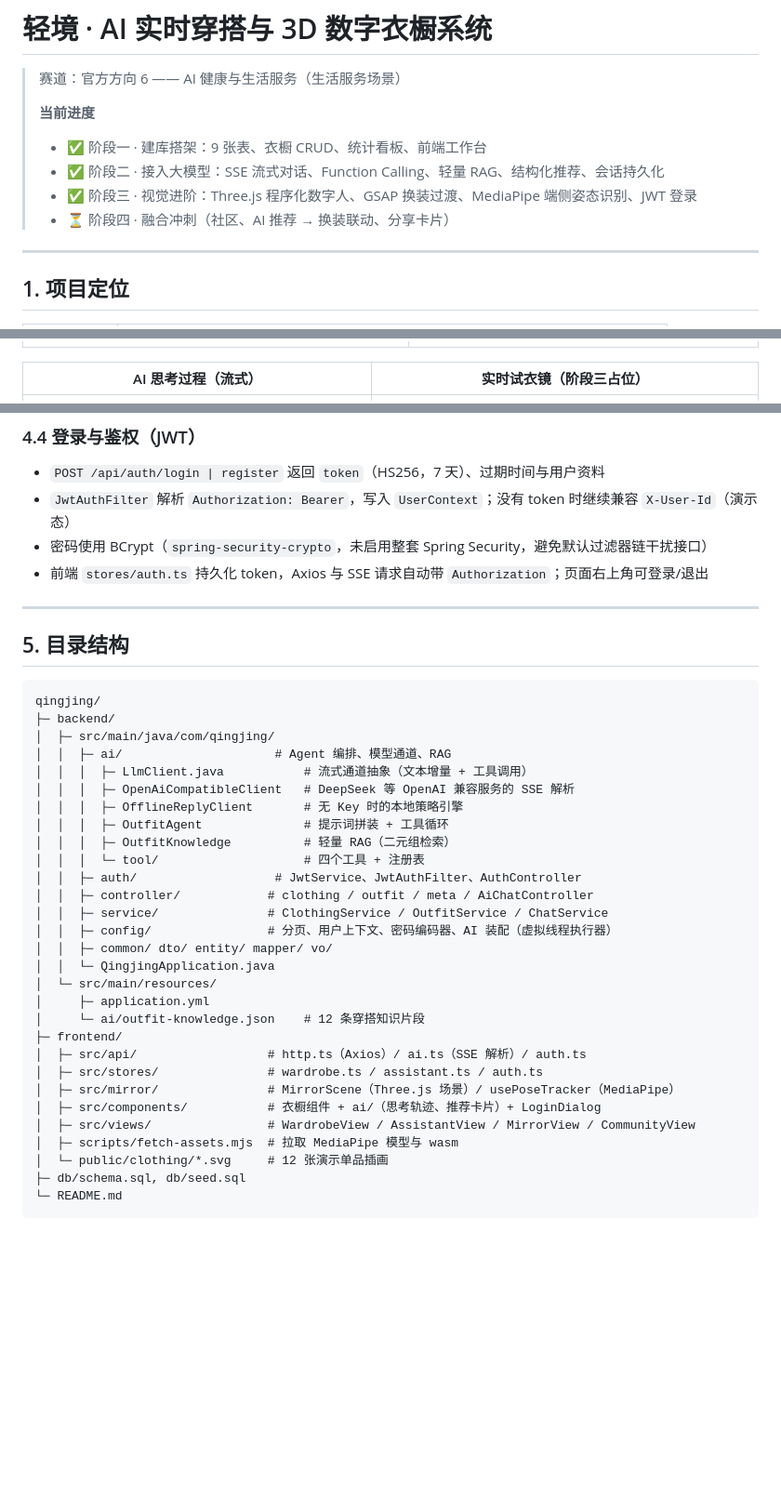
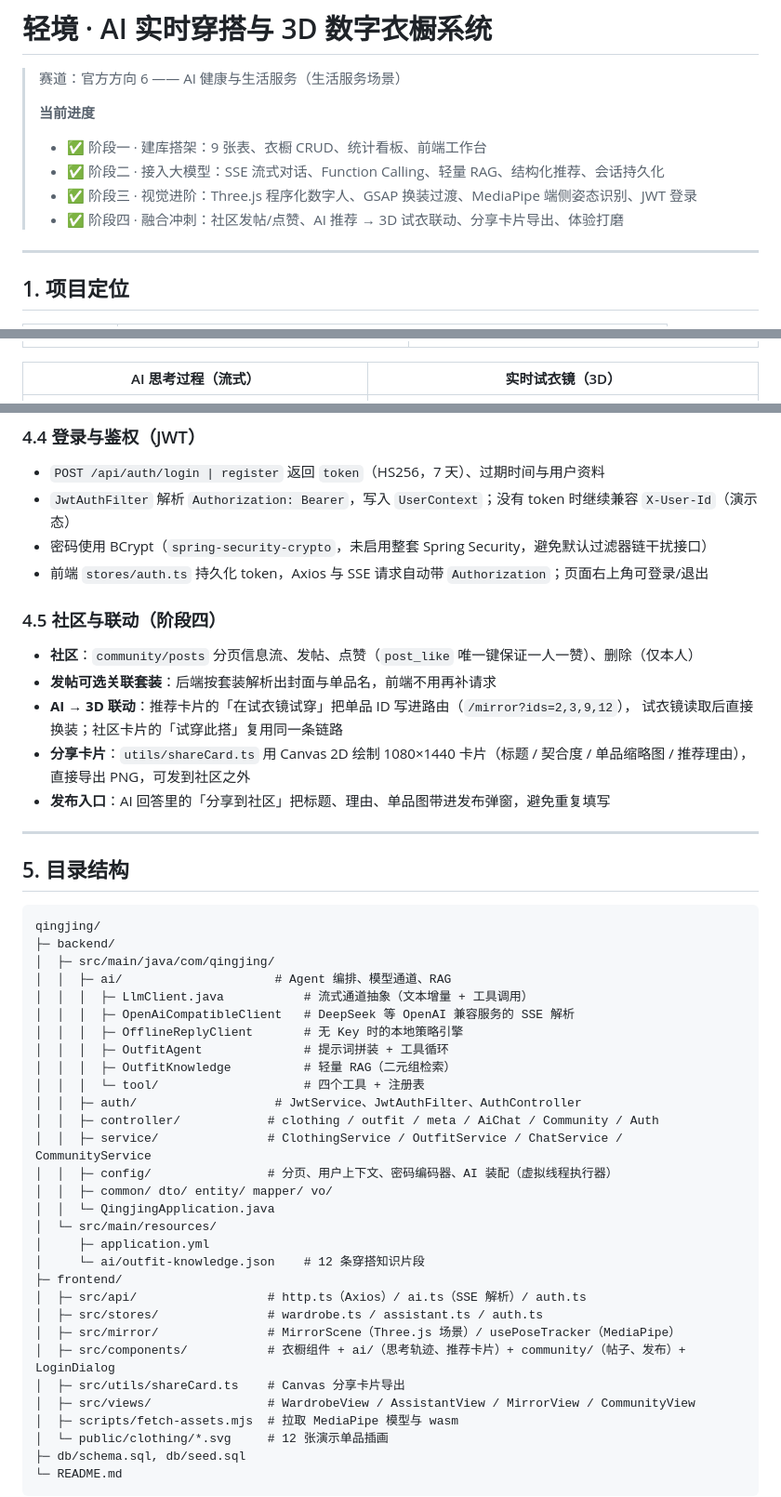
Before and after one commit to xiang500/qingjing, a Markdown page: README.md, 3 parts joined by grey strips. Shown at 93% size. Rendered like a GitHub page; blank space fills up the shorter version.

```diff
--- a/README.md
+++ b/README.md
@@ -6,7 +6,7 @@
 > - ✅ 阶段一 · 建库搭架：9 张表、衣橱 CRUD、统计看板、前端工作台
 > - ✅ 阶段二 · 接入大模型：SSE 流式对话、Function Calling、轻量 RAG、结构化推荐、会话持久化
 > - ✅ 阶段三 · 视觉进阶：Three.js 程序化数字人、GSAP 换装过渡、MediaPipe 端侧姿态识别、JWT 登录
-> - ⏳ 阶段四 · 融合冲刺（社区、AI 推荐 → 换装联动、分享卡片）
+> - ✅ 阶段四 · 融合冲刺：社区发帖/点赞、AI 推荐 → 3D 试衣联动、分享卡片导出、体验打磨
 
 ---
 
@@ -27,6 +27,6 @@
 | --- | --- |
 | ![数字衣橱](docs/screenshots/wardrobe.png) | ![AI 顾问](docs/screenshots/assistant.png) |
 
-| AI 思考过程（流式） | 实时试衣镜（阶段三占位） |
+| AI 思考过程（流式） | 实时试衣镜（3D） |
 | --- | --- |
 | ![流式对话](docs/screenshots/assistant-streaming.png) | ![试衣镜](docs/screenshots/mirror.png) |
@@ -102,6 +104,16 @@ SSE「recommendation」→ 前端推荐卡片（缩略图、契合度、换一
 - 密码使用 BCrypt（`spring-security-crypto`，未启用整套 Spring Security，避免默认过滤器链干扰接口）
 - 前端 `stores/auth.ts` 持久化 token，Axios 与 SSE 请求自动带 `Authorization`；页面右上角可登录/退出
 
+### 4.5 社区与联动（阶段四）
+
+- **社区**：`community/posts` 分页信息流、发帖、点赞（`post_like` 唯一键保证一人一赞）、删除（仅本人）
+- **发帖可选关联套装**：后端按套装解析出封面与单品名，前端不用再补请求
+- **AI → 3D 联动**：推荐卡片的「在试衣镜试穿」把单品 ID 写进路由（`/mirror?ids=2,3,9,12`），
+  试衣镜读取后直接换装；社区卡片的「试穿此搭」复用同一条链路
+- **分享卡片**：`utils/shareCard.ts` 用 Canvas 2D 绘制 1080×1440 卡片（标题 / 契合度 / 单品缩略图 / 推荐理由），
+  直接导出 PNG，可发到社区之外
+- **发布入口**：AI 回答里的「分享到社区」把标题、理由、单品图带进发布弹窗，避免重复填写
+
 ---
 
 ## 5. 目录结构
@@ -118,8 +130,8 @@ qingjing/
 │  │  │  ├─ OutfitKnowledge          # 轻量 RAG（二元组检索）
 │  │  │  └─ tool/                    # 四个工具 + 注册表
 │  │  ├─ auth/                   # JwtService、JwtAuthFilter、AuthController
-│  │  ├─ controller/            # clothing / outfit / meta / AiChatController
-│  │  ├─ service/               # ClothingService / OutfitService / ChatService
+│  │  ├─ controller/            # clothing / outfit / meta / AiChat / Community / Auth
+│  │  ├─ service/               # ClothingService / OutfitService / ChatService / CommunityService
 │  │  ├─ config/                # 分页、用户上下文、密码编码器、AI 装配（虚拟线程执行器）
 │  │  ├─ common/ dto/ entity/ mapper/ vo/
 │  │  └─ QingjingApplication.java
@@ -130,7 +142,8 @@ qingjing/
 │  ├─ src/api/                  # http.ts（Axios）/ ai.ts（SSE 解析）/ auth.ts
 │  ├─ src/stores/               # wardrobe.ts / assistant.ts / auth.ts
 │  ├─ src/mirror/               # MirrorScene（Three.js 场景）/ usePoseTracker（MediaPipe）
-│  ├─ src/components/           # 衣橱组件 + ai/（思考轨迹、推荐卡片）+ LoginDialog
+│  ├─ src/components/           # 衣橱组件 + ai/（思考轨迹、推荐卡片）+ community/（帖子、发布）+ LoginDialog
+│  ├─ src/utils/shareCard.ts    # Canvas 分享卡片导出
 │  ├─ src/views/                # WardrobeView / AssistantView / MirrorView / CommunityView
 │  ├─ scripts/fetch-assets.mjs  # 拉取 MediaPipe 模型与 wasm
 │  └─ public/clothing/*.svg     # 12 张演示单品插画
```
Also changed, not shown: other parts of README.md (+11 -2 lines), docs/screenshots/community.png, 17 other files.
